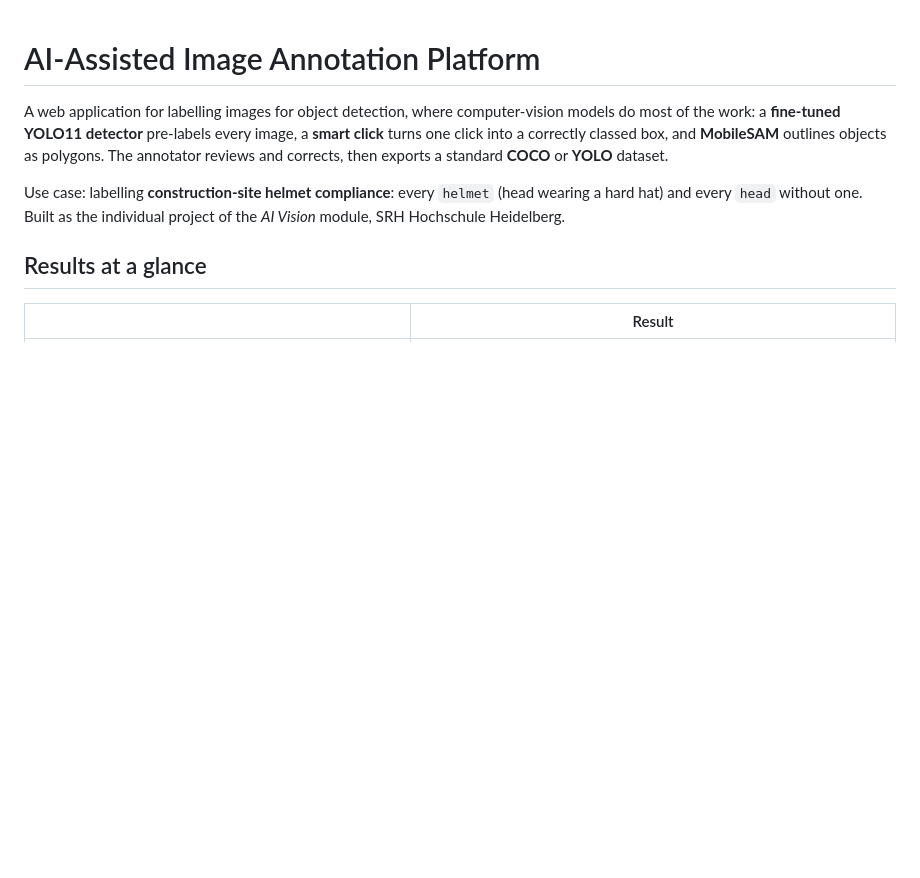
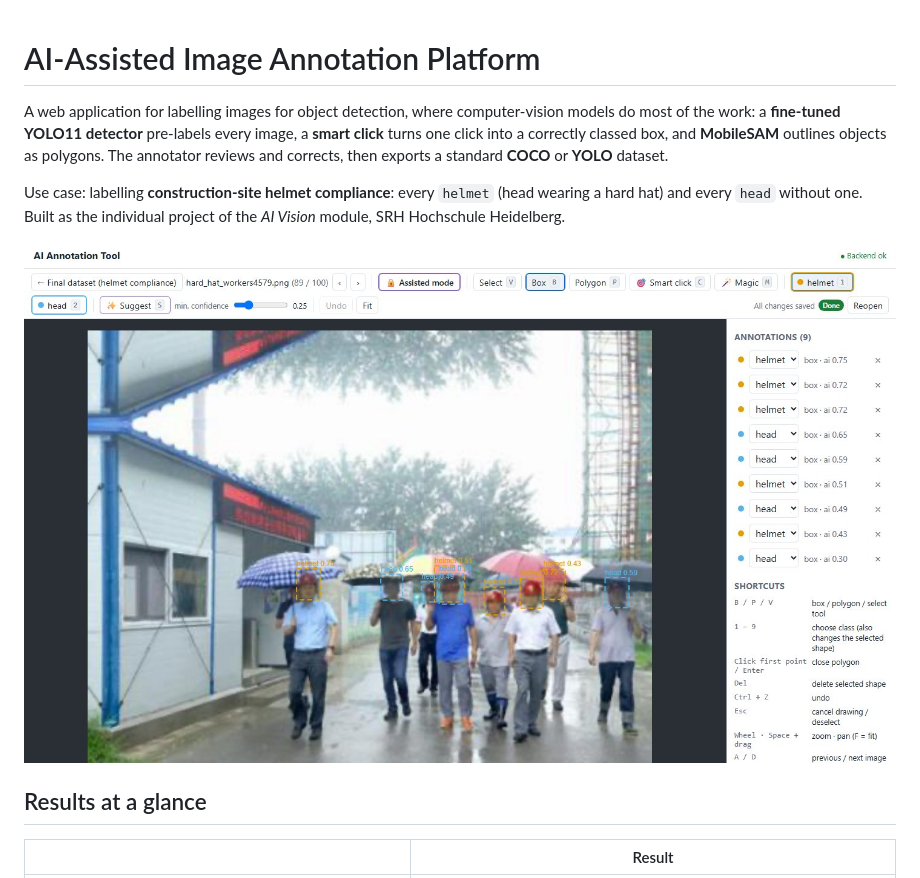
Before and after one commit to pramod05edu-afk/AI-annotation-tool, a Markdown page: README.md, the part around the change. Rendered like a GitHub page; pictures changed too: docs/images/annotator.jpg (added); blank space fills up the shorter version.

Commit message:
Add report figures, final dataset quality script, README screenshot

```diff
--- a/README.md
+++ b/README.md
@@ -8,6 +8,8 @@ The annotator reviews and corrects, then exports a standard **COCO** or **YOLO**
 Use case: labelling **construction-site helmet compliance**: every `helmet` (head wearing a hard
 hat) and every `head` without one. Built as the individual project of the *AI Vision* module,
 SRH Hochschule Heidelberg.
+
+![Annotator in assisted mode: the fine-tuned detector's proposals with class and confidence](docs/images/annotator.jpg)
 
 ## Results at a glance
 
```
Also changed, not shown: docs/images/architecture.png (added), docs/images/project.jpg (added), docs/images/projects.jpg (added), docs/images/sam_vs_label.jpg (added), 4 other files.
